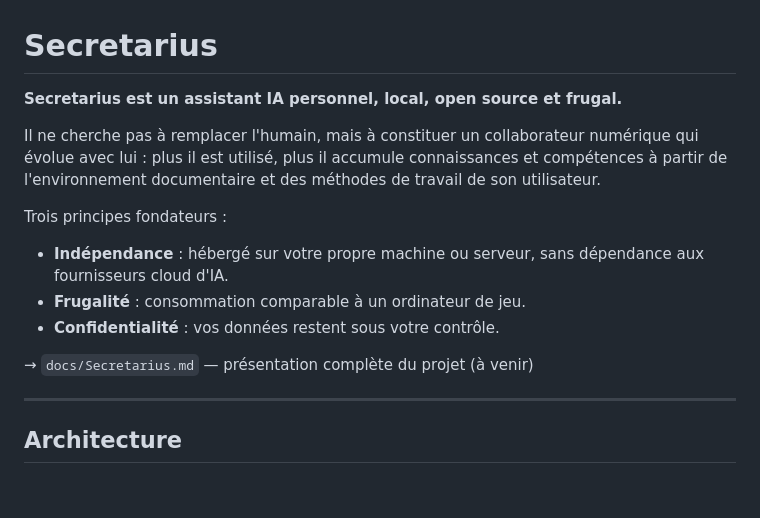
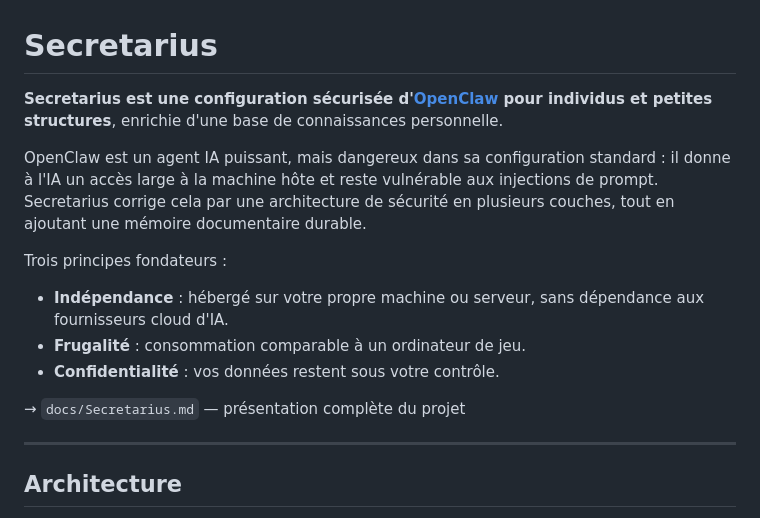
Before and after one commit to mauceri/Secretarius, a Markdown page: README.md, the part around the change. Drawn GitHub-style; blank space fills up the shorter version.

Commit message:
docs(README): repositionner sur OpenClaw sécurisé en premier plan

```diff
--- a/README.md
+++ b/README.md
@@ -1,15 +1,15 @@
 # Secretarius
 
-**Secretarius est un assistant IA personnel, local, open source et frugal.**
+**Secretarius est une configuration sécurisée d'[OpenClaw](https://openclaw.dev) pour individus et petites structures**, enrichie d'une base de connaissances personnelle.
 
-Il ne cherche pas à remplacer l'humain, mais à constituer un collaborateur numérique qui évolue avec lui : plus il est utilisé, plus il accumule connaissances et compétences à partir de l'environnement documentaire et des méthodes de travail de son utilisateur.
+OpenClaw est un agent IA puissant, mais dangereux dans sa configuration standard : il donne à l'IA un accès large à la machine hôte et reste vulnérable aux injections de prompt. Secretarius corrige cela par une architecture de sécurité en plusieurs couches, tout en ajoutant une mémoire documentaire durable.
 
 Trois principes fondateurs :
 - **Indépendance** : hébergé sur votre propre machine ou serveur, sans dépendance aux fournisseurs cloud d'IA.
 - **Frugalité** : consommation comparable à un ordinateur de jeu.
 - **Confidentialité** : vos données restent sous votre contrôle.
 
-→ `docs/Secretarius.md` — présentation complète du projet (à venir)
+→ `docs/Secretarius.md` — présentation complète du projet
 
 ---
 
```
